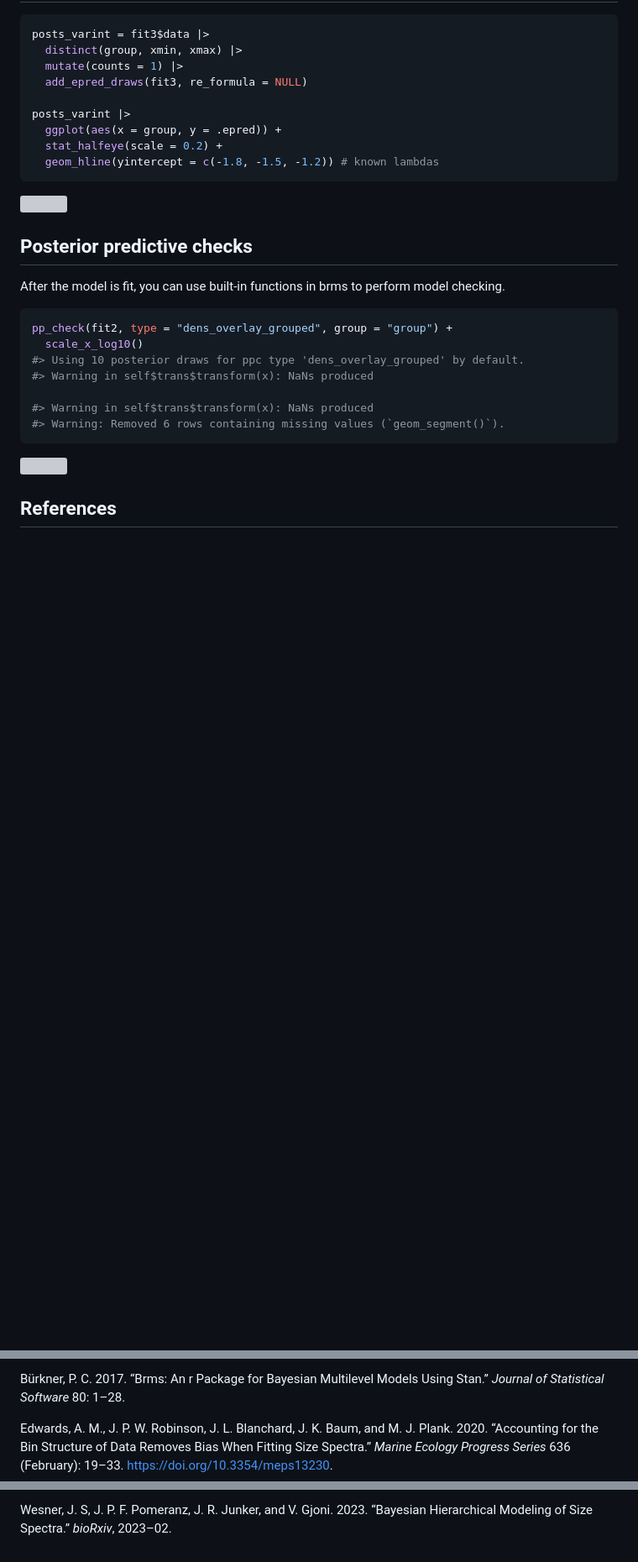
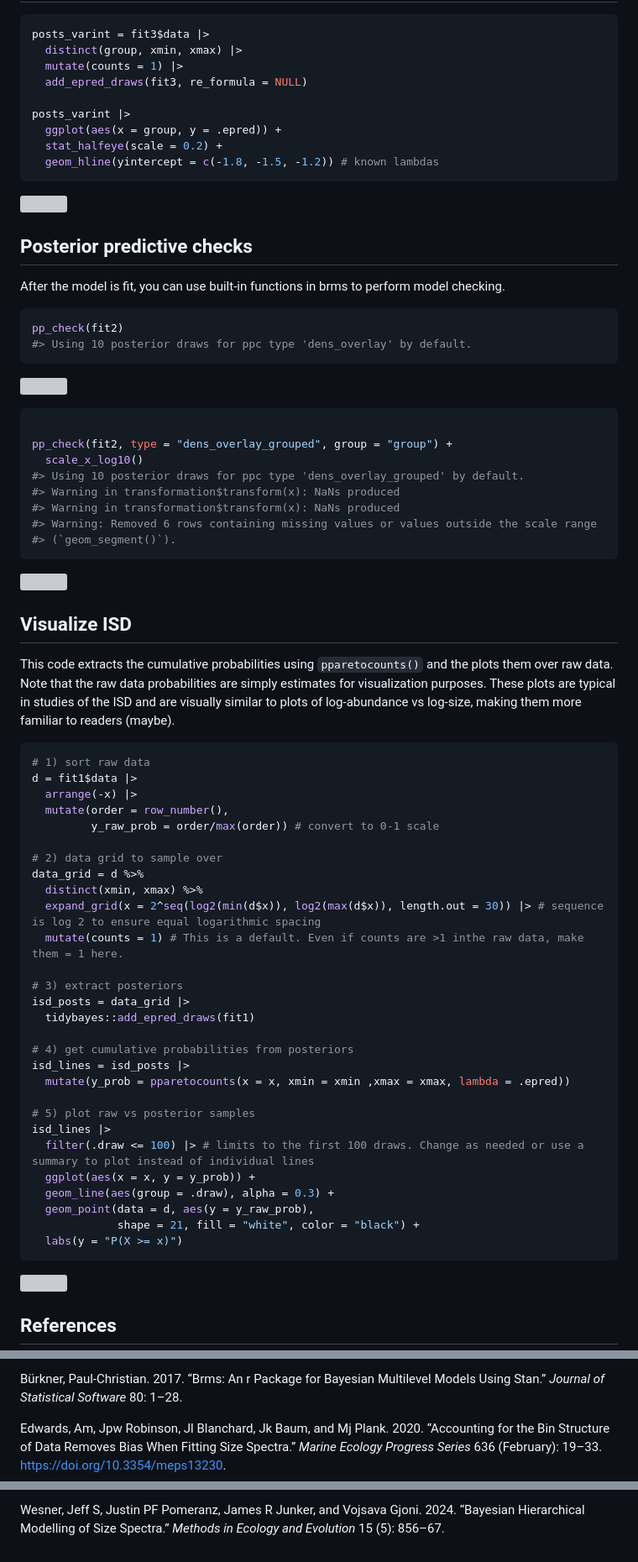
Before and after one commit to jswesner/isdbayes, a Markdown page: README.md, 3 parts joined by grey strips. Shown: that part at 84% size. GitHub-like rendering; blank space fills up the shorter version; grey boxes are pictures that could not be loaded.

Commit message:
add isd plot to readme

````diff
--- a/README.md
+++ b/README.md
@@ -172,14 +172,61 @@ After the model is fit, you can use built-in functions in brms to
 perform model checking.
 
 ``` r
-pp_check(fit2, type = "dens_overlay_grouped", group = "group") +
-  scale_x_log10()
-#> Using 10 posterior draws for ppc type 'dens_overlay_grouped' by default.
-#> Warning in self$trans$transform(x): NaNs produced
-
-#> Warning in self$trans$transform(x): NaNs produced
-#> Warning: Removed 6 rows containing missing values (`geom_segment()`).
+pp_check(fit2)
+#> Using 10 posterior draws for ppc type 'dens_overlay' by default.
 ```
 
 ![](README_files/figure-gfm/unnamed-chunk-12-1.png)<!-- -->
 
+``` r
+
+pp_check(fit2, type = "dens_overlay_grouped", group = "group") +
+  scale_x_log10()
+#> Using 10 posterior draws for ppc type 'dens_overlay_grouped' by default.
+#> Warning in transformation$transform(x): NaNs produced
+#> Warning in transformation$transform(x): NaNs produced
+#> Warning: Removed 6 rows containing missing values or values outside the scale range
+#> (`geom_segment()`).
+```
+
+![](README_files/figure-gfm/unnamed-chunk-12-2.png)<!-- -->
+
+## Visualize ISD
+
+This code extracts the cumulative probabilities using `pparetocounts()`
+and the plots them over raw data. Note that the raw data probabilities
+are simply estimates for visualization purposes. These plots are typical
+in studies of the ISD and are visually similar to plots of log-abundance
+vs log-size, making them more familiar to readers (maybe).
+
+``` r
+# 1) sort raw data
+d = fit1$data |>
+  arrange(-x) |>
+  mutate(order = row_number(),
+         y_raw_prob = order/max(order)) # convert to 0-1 scale
+
+# 2) data grid to sample over
+data_grid = d %>%
+  distinct(xmin, xmax) %>%
+  expand_grid(x = 2^seq(log2(min(d$x)), log2(max(d$x)), length.out = 30)) |> # sequence is log 2 to ensure equal logarithmic spacing
+  mutate(counts = 1) # This is a default. Even if counts are >1 inthe raw data, make them = 1 here.
+
+# 3) extract posteriors
+isd_posts = data_grid |>
+  tidybayes::add_epred_draws(fit1)
+
+# 4) get cumulative probabilities from posteriors
+isd_lines = isd_posts |>
+  mutate(y_prob = pparetocounts(x = x, xmin = xmin ,xmax = xmax, lambda = .epred))
+
+# 5) plot raw vs posterior samples
+isd_lines |>
+  filter(.draw <= 100) |> # limits to the first 100 draws. Change as needed or use a summary to plot instead of individual lines
+  ggplot(aes(x = x, y = y_prob)) +
+  geom_line(aes(group = .draw), alpha = 0.3) +
+  geom_point(data = d, aes(y = y_raw_prob),
+             shape = 21, fill = "white", color = "black") +
+  labs(y = "P(X >= x)")
+```
+
@@ -189,17 +239,18 @@ pp_check(fit2, type = "dens_overlay_grouped", group = "group") +
 
 <div id="ref-burkner2017brms" class="csl-entry">
 
-Bürkner, P. C. 2017. “Brms: An r Package for Bayesian Multilevel Models
-Using Stan.” *Journal of Statistical Software* 80: 1–28.
+Bürkner, Paul-Christian. 2017. “Brms: An r Package for Bayesian
+Multilevel Models Using Stan.” *Journal of Statistical Software* 80:
+1–28.
 
 </div>
 
 <div id="ref-edwards2020" class="csl-entry">
 
-Edwards, A. M., J. P. W. Robinson, J. L. Blanchard, J. K. Baum, and M.
-J. Plank. 2020. “Accounting for the Bin Structure of Data Removes Bias
-When Fitting Size Spectra.” *Marine Ecology Progress Series* 636
-(February): 19–33. <https://doi.org/10.3354/meps13230>.
+Edwards, Am, Jpw Robinson, Jl Blanchard, Jk Baum, and Mj Plank. 2020.
+“Accounting for the Bin Structure of Data Removes Bias When Fitting Size
+Spectra.” *Marine Ecology Progress Series* 636 (February): 19–33.
+<https://doi.org/10.3354/meps13230>.
 
 </div>
 
@@ -207,6 +258,7 @@ When Fitting Size Spectra.” *Marine Ecology Progress Series* 636
 
-Wesner, J. S, J. P. F. Pomeranz, J. R. Junker, and V. Gjoni. 2023.
-“Bayesian Hierarchical Modeling of Size Spectra.” *bioRxiv*, 2023–02.
+Wesner, Jeff S, Justin PF Pomeranz, James R Junker, and Vojsava Gjoni.
+2024. “Bayesian Hierarchical Modelling of Size Spectra.” *Methods in
+Ecology and Evolution* 15 (5): 856–67.
 
 </div>
 
````
Also changed, not shown: other parts of README.md (+7 -4 lines).
